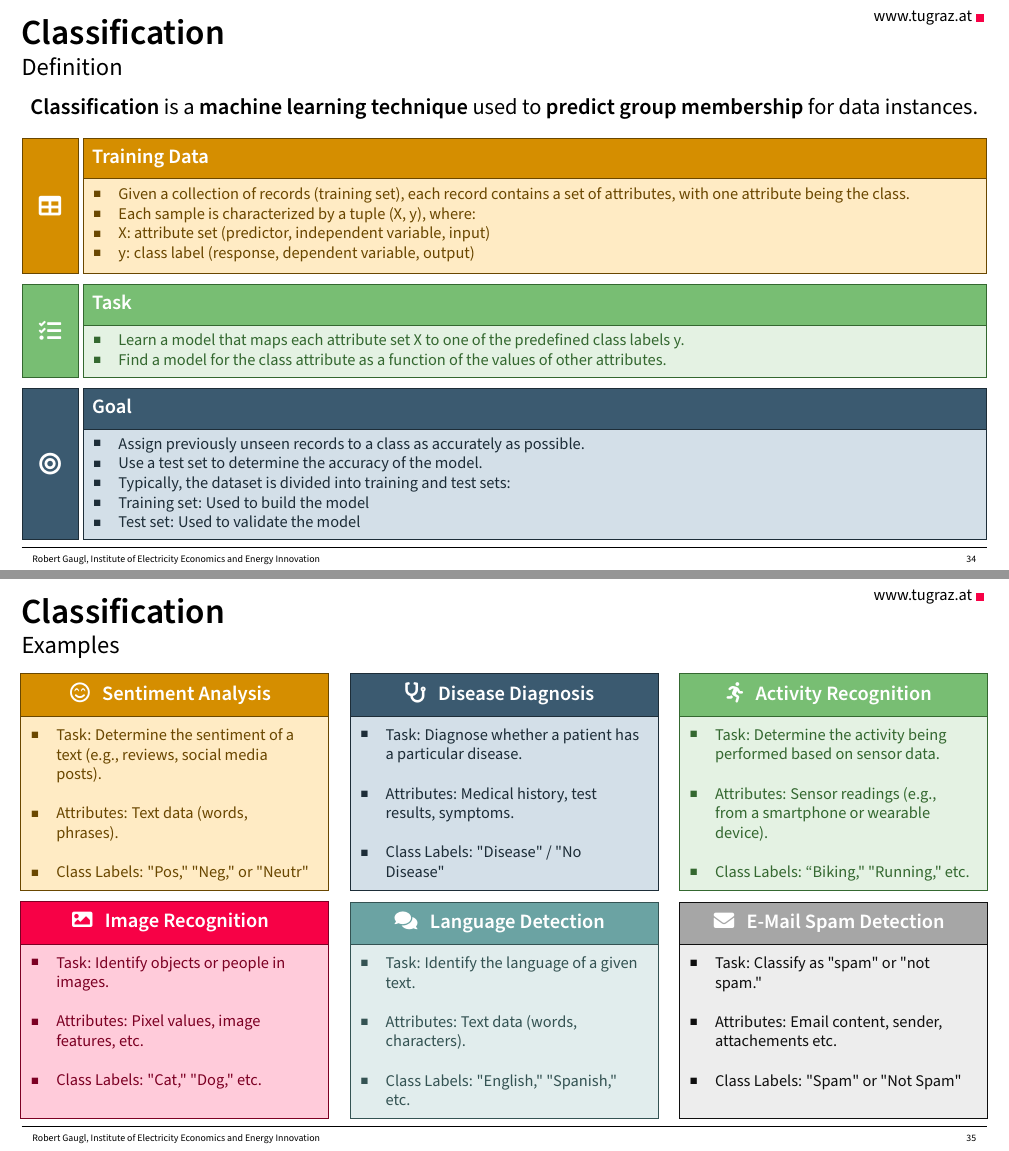
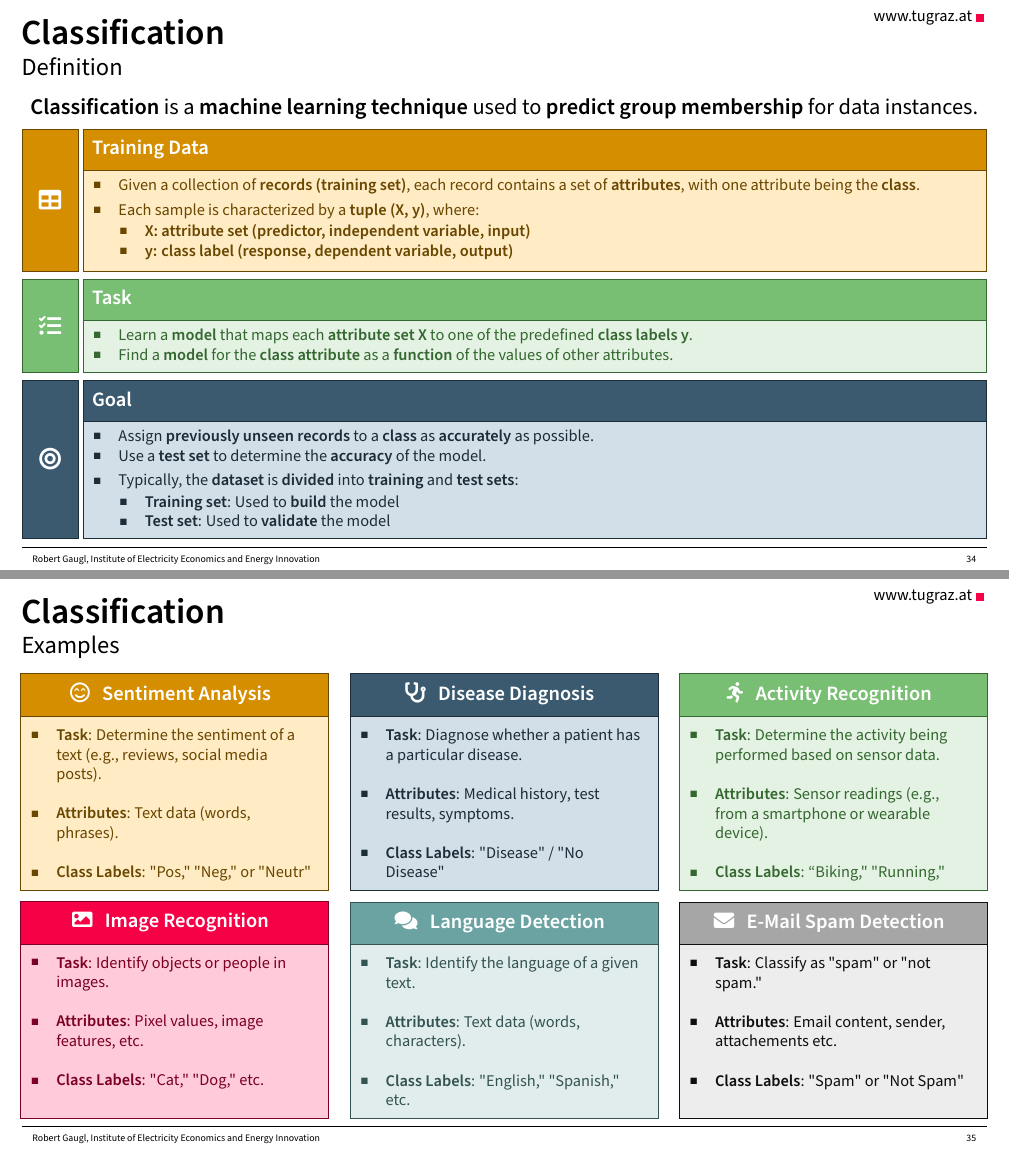
Before and after one commit to RobertGaugl/Template_LaTeX_IEE_Presentations, LaTeX slides (presentation.tex): pages 38 and 39 of 41, joined at a grey line. Compiled offline with pdfLaTeX.

Commit message:
Minor visual enhancements

```diff
--- a/presentation.tex
+++ b/presentation.tex
@@ -1276,37 +1276,39 @@
     \framesubtitle{Definition}
     \small\centering\textbf{Classification} is a \textbf{machine learning technique} used to \textbf{predict group membership} for data instances.
 
-    \vspace{.6cm}
+    \vspace{.3cm}
     \begin{coloredblockicon}[yellow][Training Data][\footnotesize][\faIcon{table}]
         \vspace{.3cm}
         \begin{tugitemize}
-            \item \scriptsize Given a collection of records (training set), each record contains a set of attributes, with one attribute being the class.
-            \item \scriptsize Each sample is characterized by a tuple (X, y), where:
-            \item \scriptsize X: attribute set (predictor, independent variable, input)
-            \item \scriptsize y: class label (response, dependent variable, output)
+            \item \scriptsize Given a collection of \textbf{records (training set)}, each record contains a set of \textbf{attributes}, with one attribute being the \textbf{class}.
+            \item \scriptsize Each sample is characterized by a \textbf{tuple (X, y)}, where:
+            \vspace{-.3cm}
+            \begin{tugitemize}
+                \item \scriptsize \textbf{X: attribute set (predictor, independent variable, input)}
+                \item \scriptsize \textbf{y: class label (response, dependent variable, output)}
+            \end{tugitemize}
         \end{tugitemize}
     \end{coloredblockicon}
-
-    \vspace{0.1cm}
 
     \begin{coloredblockicon}[green][Task][\footnotesize][\faIcon{tasks}]
         \vspace{.3cm}
         \begin{tugitemize}
-            \item \scriptsize Learn a model that maps each attribute set X to one of the predefined class labels y.
-            \item \scriptsize Find a model for the class attribute as a function of the values of other attributes.
+            \item \scriptsize Learn a \textbf{model} that maps each \textbf{attribute set X} to one of the predefined \textbf{class labels y}.
+            \item \scriptsize Find a \textbf{model} for the \textbf{class attribute} as a \textbf{function} of the values of other attributes.
         \end{tugitemize}
     \end{coloredblockicon}
-
-    \vspace{0.1cm}
 
     \begin{coloredblockicon}[blue][Goal][\footnotesize][\faIcon{bullseye}]
         \vspace{.3cm}
         \begin{tugitemize}
-            \item \scriptsize Assign previously unseen records to a class as accurately as possible.
-            \item \scriptsize Use a test set to determine the accuracy of the model.
-            \item \scriptsize Typically, the dataset is divided into training and test sets:
-            \item \scriptsize Training set: Used to build the model
-            \item \scriptsize Test set: Used to validate the model
+            \item \scriptsize Assign \textbf{previously unseen records} to a \textbf{class} as \textbf{accurately} as possible.
+            \item \scriptsize Use a \textbf{test set} to determine the \textbf{accuracy} of the model.
+            \item \scriptsize Typically, the \textbf{dataset} is \textbf{divided} into \textbf{training} and \textbf{test sets}:
+            \vspace{-.3cm}
+            \begin{tugitemize}
+                \item \scriptsize \textbf{Training set}: Used to \textbf{build} the model
+                \item \scriptsize \textbf{Test set}: Used to \textbf{validate} the model
+            \end{tugitemize}
         \end{tugitemize}
     \end{coloredblockicon}
 
@@ -1322,17 +1324,17 @@
 
             \begin{coloredblock}[yellow][\faIcon[regular]{smile-beam}~~~Sentiment Analysis][\footnotesize\centering][][6.2cm]
                 \begin{itemize}
-                    \item \scriptsize Task: Determine the sentiment of a text (e.g., reviews, social media posts).
-                    \item \scriptsize Attributes: Text data (words, phrases).
-                    \item \scriptsize Class Labels: "Pos," "Neg," or "Neutr"
+                    \item \scriptsize \textbf{Task}: Determine the sentiment of a text (e.g., reviews, social media posts).
+                    \item \scriptsize \textbf{Attributes}: Text data (words, phrases).
+                    \item \scriptsize \textbf{Class Labels}: "Pos," "Neg," or "Neutr"
                 \end{itemize}
             \end{coloredblock}
             \vspace{0.1cm}
             \begin{coloredblock}[red][\faIcon{image}~~~Image Recognition][\footnotesize\centering][][6.2cm]
                     \begin{itemize}
-                        \item \scriptsize Task: Identify objects or people in images.
-                        \item \scriptsize Attributes: Pixel values, image features, etc.
-                        \item \scriptsize Class Labels: "Cat," "Dog," etc.
+                        \item \scriptsize \textbf{Task}: Identify objects or people in images.
+                        \item \scriptsize \textbf{Attributes}: Pixel values, image features, etc.
+                        \item \scriptsize \textbf{Class Labels}: "Cat," "Dog," etc.
                     \end{itemize}
             \end{coloredblock}
 
@@ -1359,17 +1361,17 @@
 
         \begin{coloredblock}[green][\faIcon{running}~~~Activity Recognition][\footnotesize\centering][][6.2cm]
             \begin{itemize}
-                \item \scriptsize Task: Determine the activity being performed based on sensor data.
-                \item \scriptsize Attributes: Sensor readings (e.g., from a smartphone or wearable device).
-                \item \scriptsize Class Labels: “Biking," "Running," etc.
+                \item \scriptsize \textbf{Task}: Determine the activity being performed based on sensor data.
+                \item \scriptsize \textbf{Attributes}: Sensor readings (e.g., from a smartphone or wearable device).
+                \item \scriptsize \textbf{Class Labels}: “Biking," "Running,"
             \end{itemize}
         \end{coloredblock}
         \vspace{0.1cm}
         \begin{coloredblock}[grey][\faIcon{envelope}~~~E-Mail Spam Detection][\footnotesize\centering][][6.2cm]
             \begin{itemize}
-                \item \scriptsize Task: Classify as "spam" or "not spam."
-                \item \scriptsize Attributes: Email content, sender, attachements etc.
-                \item \scriptsize Class Labels: "Spam" or "Not Spam"
+                \item \scriptsize \textbf{Task}: Classify as "spam" or "not spam."
+                \item \scriptsize \textbf{Attributes}: Email content, sender, attachements etc.
+                \item \scriptsize \textbf{Class Labels}: "Spam" or "Not Spam"
             \end{itemize}
         \end{coloredblock}
 
```
Also changed, not shown: presentation.tex (16 more changed lines).
